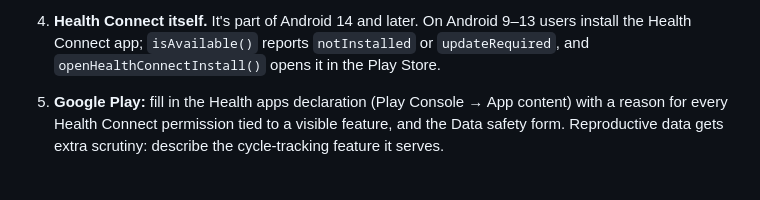
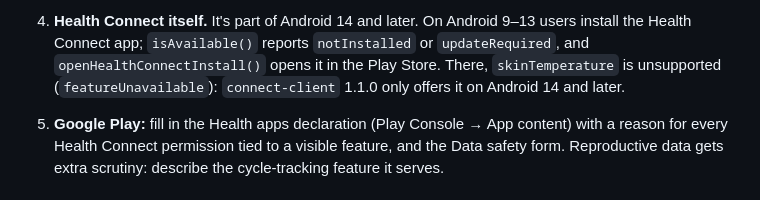
Before and after one commit to caplugins/capacitor-health, a Markdown page: README.md, the part around the change. Drawn GitHub-style.

```diff
--- a/README.md
+++ b/README.md
@@ -117,7 +117,8 @@ The plugin supports iOS 15 and later. Types newer than the running iOS (for exam
    `android/variables.gradle`.
 4. **Health Connect itself.** It's part of Android 14 and later. On Android 9–13 users install the
    Health Connect app; `isAvailable()` reports `notInstalled` or `updateRequired`, and
-   `openHealthConnectInstall()` opens it in the Play Store.
+   `openHealthConnectInstall()` opens it in the Play Store. There, `skinTemperature` is unsupported
+   (`featureUnavailable`): `connect-client` 1.1.0 only offers it on Android 14 and later.
 5. **Google Play:** fill in the Health apps declaration (Play Console → App content) with a reason
    for every Health Connect permission tied to a visible feature, and the Data safety form.
    Reproductive data gets extra scrutiny: describe the cycle-tracking feature it serves.
```
Also changed, not shown: CLAUDE.md (+2 -1 lines).
